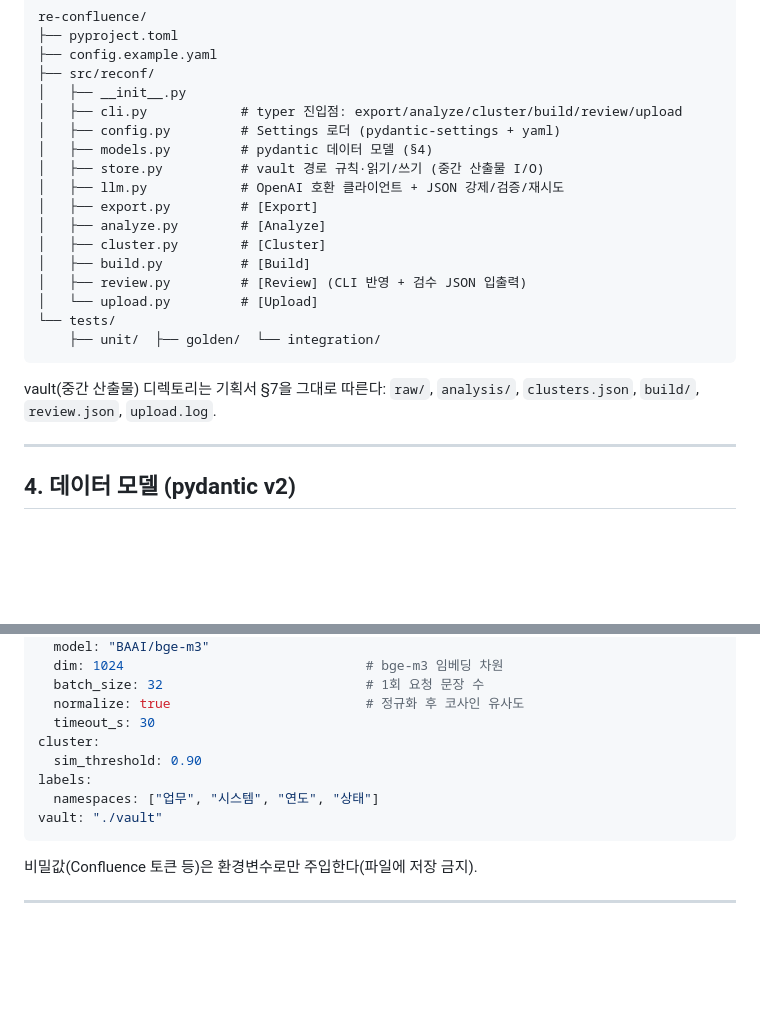
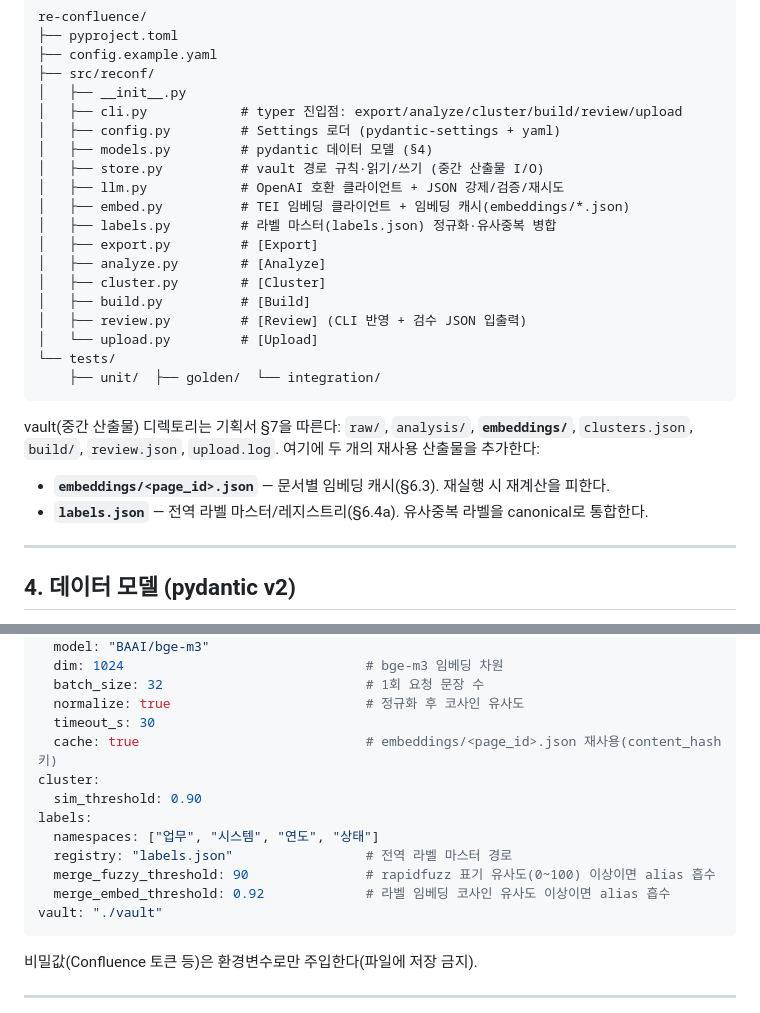
Before and after one commit to kw153stranger/re-confluence, a Markdown page: docs/구현설계.md, 2 parts joined by grey strips. Rendered like a GitHub page; blank space fills up the shorter version.

````diff
--- a/docs/구현설계.md
+++ b/docs/구현설계.md
@@ -53,6 +53,8 @@ re-confluence/
 │   ├── models.py         # pydantic 데이터 모델 (§4)
 │   ├── store.py          # vault 경로 규칙·읽기/쓰기 (중간 산출물 I/O)
 │   ├── llm.py            # OpenAI 호환 클라이언트 + JSON 강제/검증/재시도
+│   ├── embed.py          # TEI 임베딩 클라이언트 + 임베딩 캐시(embeddings/*.json)
+│   ├── labels.py         # 라벨 마스터(labels.json) 정규화·유사중복 병합
 │   ├── export.py         # [Export]
 │   ├── analyze.py        # [Analyze]
 │   ├── cluster.py        # [Cluster]
@@ -63,8 +65,10 @@ re-confluence/
     ├── unit/  ├── golden/  └── integration/
 ```
 
-vault(중간 산출물) 디렉토리는 기획서 §7을 그대로 따른다: `raw/`, `analysis/`, `clusters.json`,
-`build/`, `review.json`, `upload.log`.
+vault(중간 산출물) 디렉토리는 기획서 §7을 따른다: `raw/`, `analysis/`, **`embeddings/`**, `clusters.json`,
+`build/`, `review.json`, `upload.log`. 여기에 두 개의 재사용 산출물을 추가한다:
+- **`embeddings/<page_id>.json`** — 문서별 임베딩 캐시(§6.3). 재실행 시 재계산을 피한다.
+- **`labels.json`** — 전역 라벨 마스터/레지스트리(§6.4a). 유사중복 라벨을 canonical로 통합한다.
 
 ---
 
@@ -211,10 +252,14 @@ embeddings:
   batch_size: 32                          # 1회 요청 문장 수
   normalize: true                         # 정규화 후 코사인 유사도
   timeout_s: 30
+  cache: true                             # embeddings/<page_id>.json 재사용(content_hash 키)
 cluster:
   sim_threshold: 0.90
 labels:
   namespaces: ["업무", "시스템", "연도", "상태"]
+  registry: "labels.json"                 # 전역 라벨 마스터 경로
+  merge_fuzzy_threshold: 90               # rapidfuzz 표기 유사도(0~100) 이상이면 alias 흡수
+  merge_embed_threshold: 0.92             # 라벨 임베딩 코사인 유사도 이상이면 alias 흡수
 vault: "./vault"
 ```
 
````
Also changed, not shown: other parts of docs/구현설계.md (+47 -10 lines), docs/기획서.md (+6 -1 lines), docs/실행태스크.md (+13 -3 lines).
